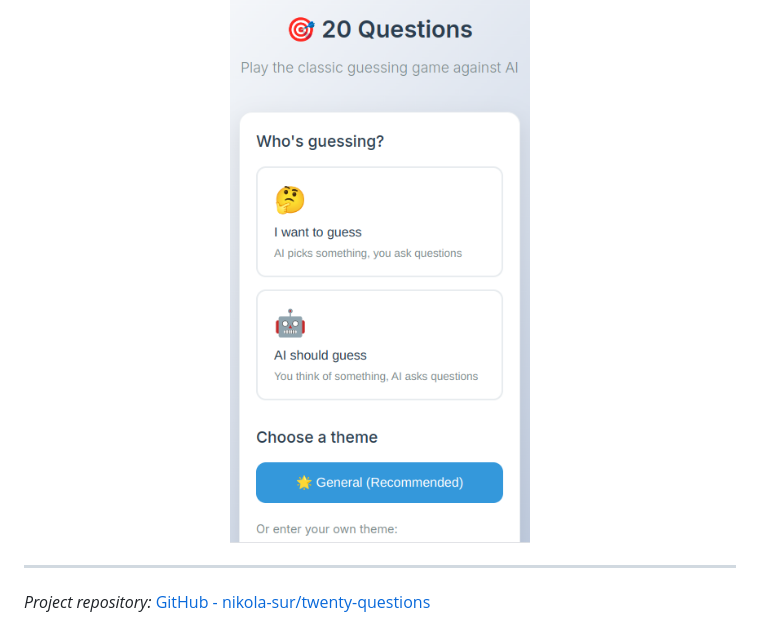
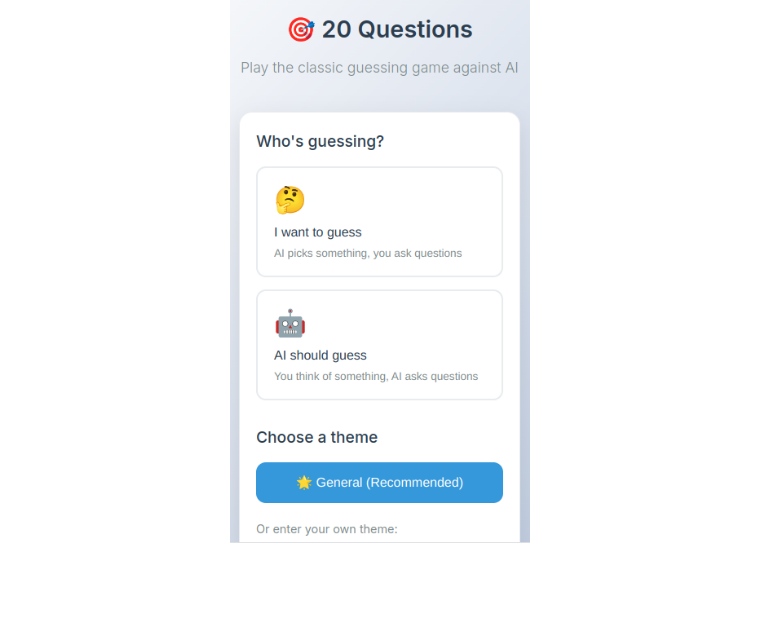
Before and after one commit to nikola-sur/twenty-questions, a Markdown page: README.md, the part around the change. Rendered like a GitHub page; blank space fills up the shorter version.

```diff
--- a/README.md
+++ b/README.md
@@ -110,7 +110,3 @@ async askAIQuestion() {
 <p align="center">
     <img src="blog/img/mobile.png" alt="Mobile display" width="300"/>
 </p>
-
----
-
-*Project repository:* [GitHub - nikola-sur/twenty-questions](https://github.com/nikola-sur/twenty-questions)
```
